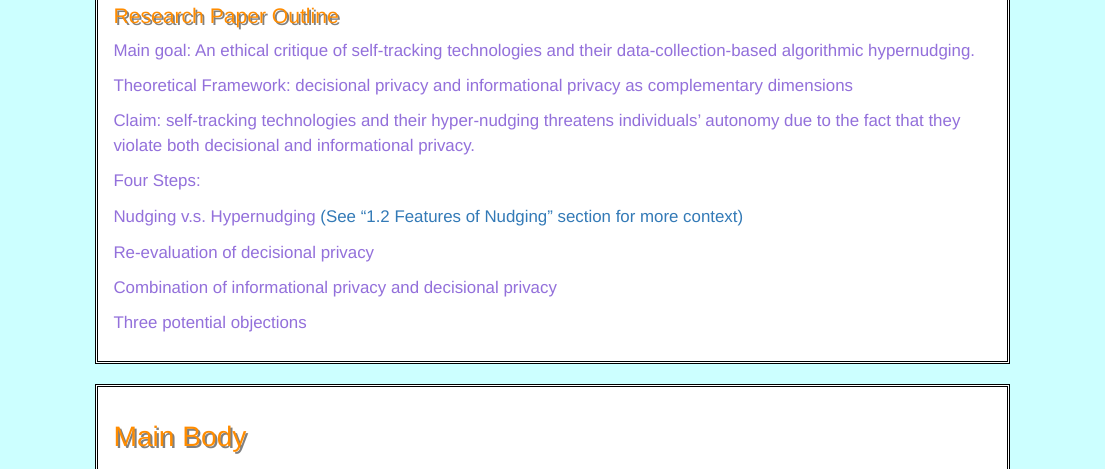
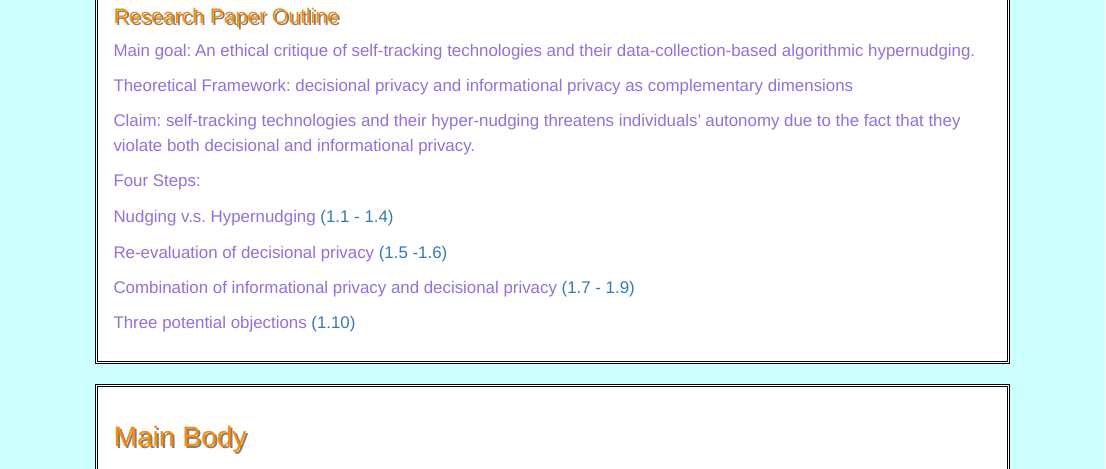
Before and after one commit to onni-Q/self-tracking-presentation, an R Markdown document (index.Rmd): the page in a window 1100 px wide, from 760 px down. Rendered offline with R 4.5, knitr and Pandoc, with nearby package versions.

Commit message:
introduction done 1230

```diff
--- a/index.Rmd
+++ b/index.Rmd
@@ -119,20 +119,29 @@ p {
   <p>
   Nudging v.s. Hypernudging
   <a href="https://link.springer.com/article/10.1007/s13347-018-0316-4" target="_blank">
-    (See "1.2 Features of Nudging" section for more context)
+    (1.1 - 1.4)
   </a>
-</p>
+  </p>
 
   <p>
   Re-evaluation of decisional privacy
+  <a href="https://link.springer.com/article/10.1007/s13347-018-0316-4" target="_blank">
+    (1.5 -1.6)
+  </a>
   </p>
 
   <p>
   Combination of informational privacy and decisional privacy
+  <a href="https://link.springer.com/article/10.1007/s13347-018-0316-4" target="_blank">
+    (1.7 - 1.9)
+  </a>
   </p>
 
   <p>
   Three potential objections
+  <a href="https://link.springer.com/article/10.1007/s13347-018-0316-4" target="_blank">
+    (1.10)
+  </a>
   </p>
 
 </div>
```
